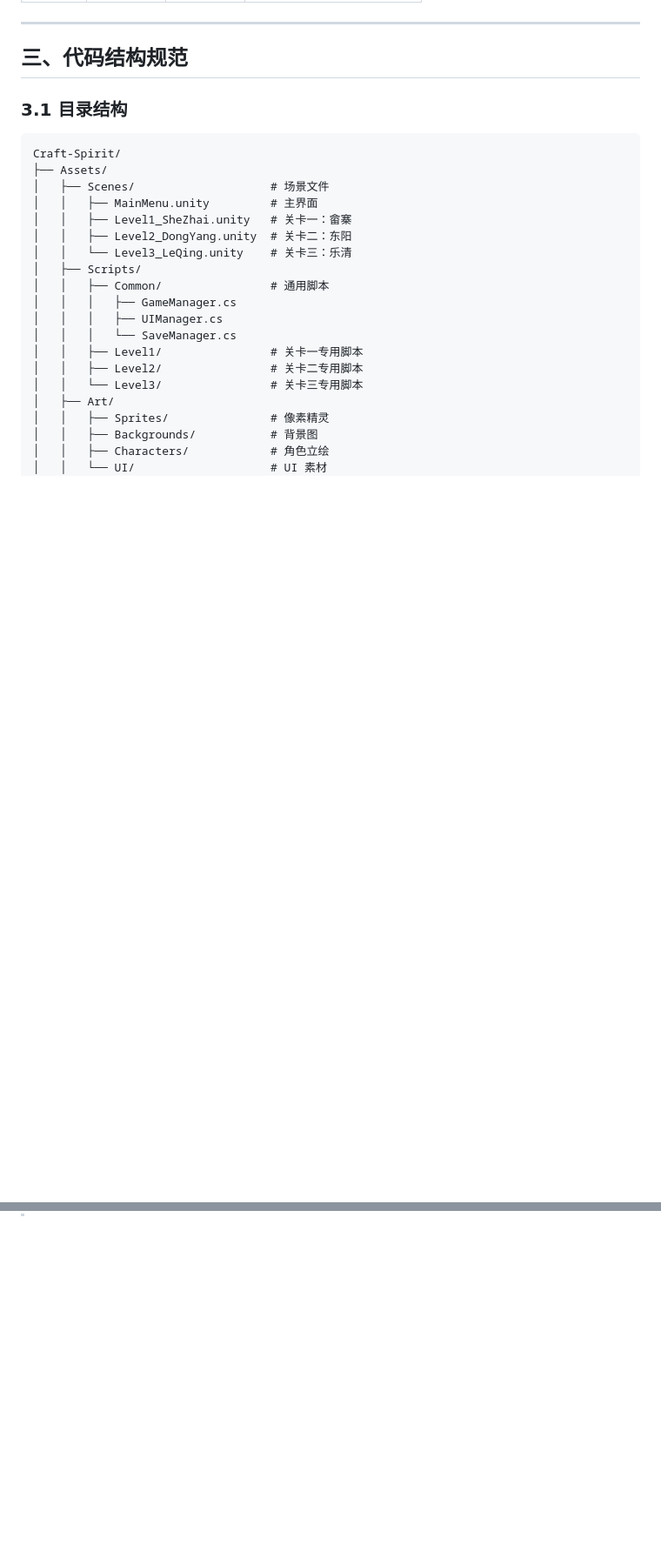
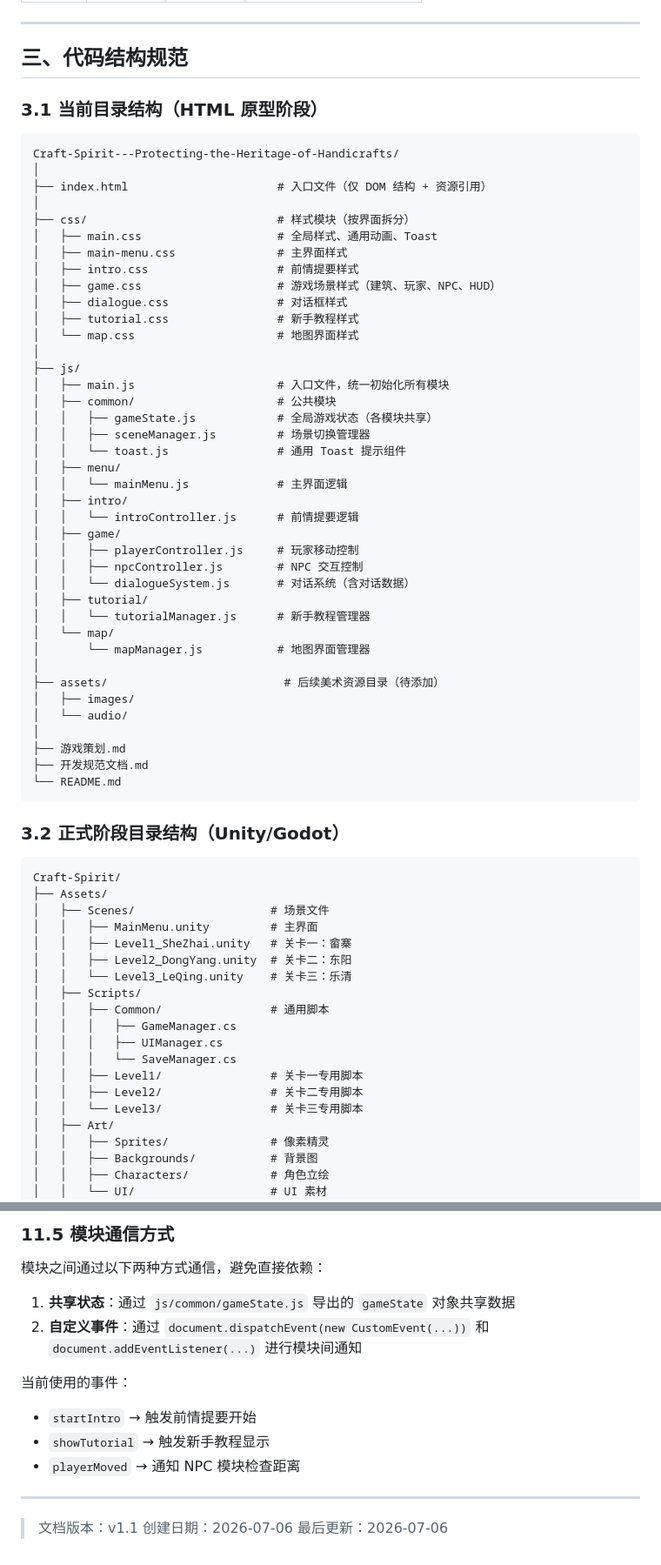
Before and after one commit to kkkkk-stk/Craft-Spirit---Protecting-the-Heritage-of-Handicrafts, a Markdown page: 开发规范文档.md, 2 parts joined by grey strips. Shown at 87% size. GitHub-like rendering; blank space fills up the shorter version.

````diff
--- a/开发规范文档.md
+++ b/开发规范文档.md
@@ -57,7 +58,51 @@
 
 ## 三、代码结构规范
 
-### 3.1 目录结构
+### 3.1 当前目录结构（HTML 原型阶段）
+
+```
+Craft-Spirit---Protecting-the-Heritage-of-Handicrafts/
+│
+├── index.html                      # 入口文件（仅 DOM 结构 + 资源引用）
+│
+├── css/                            # 样式模块（按界面拆分）
+│   ├── main.css                    # 全局样式、通用动画、Toast
+│   ├── main-menu.css               # 主界面样式
+│   ├── intro.css                   # 前情提要样式
+│   ├── game.css                    # 游戏场景样式（建筑、玩家、NPC、HUD）
+│   ├── dialogue.css                # 对话框样式
+│   ├── tutorial.css                # 新手教程样式
+│   └── map.css                     # 地图界面样式
+│
+├── js/
+│   ├── main.js                     # 入口文件，统一初始化所有模块
+│   ├── common/                     # 公共模块
+│   │   ├── gameState.js            # 全局游戏状态（各模块共享）
+│   │   ├── sceneManager.js         # 场景切换管理器
+│   │   └── toast.js                # 通用 Toast 提示组件
+│   ├── menu/
+│   │   └── mainMenu.js             # 主界面逻辑
+│   ├── intro/
+│   │   └── introController.js      # 前情提要逻辑
+│   ├── game/
+│   │   ├── playerController.js     # 玩家移动控制
+│   │   ├── npcController.js        # NPC 交互控制
+│   │   └── dialogueSystem.js       # 对话系统（含对话数据）
+│   ├── tutorial/
+│   │   └── tutorialManager.js      # 新手教程管理器
+│   └── map/
+│       └── mapManager.js           # 地图界面管理器
+│
+├── assets/                          # 后续美术资源目录（待添加）
+│   ├── images/
+│   └── audio/
+│
+├── 游戏策划.md
+├── 开发规范文档.md
+└── README.md
+```
+
+### 3.2 正式阶段目录结构（Unity/Godot）
 
 ```
 Craft-Spirit/
@@ -404,2 +509,17 @@ public class SaveData
+### 11.5 模块通信方式
+
+模块之间通过以下两种方式通信，避免直接依赖：
+
+1. **共享状态**：通过 `js/common/gameState.js` 导出的 `gameState` 对象共享数据
+2. **自定义事件**：通过 `document.dispatchEvent(new CustomEvent(...))` 和 `document.addEventListener(...)` 进行模块间通知
+
+当前使用的事件：
+- `startIntro` → 触发前情提要开始
+- `showTutorial` → 触发新手教程显示
+- `playerMoved` → 通知 NPC 模块检查距离
+
+---
+
+> 文档版本：v1.1
 > 创建日期：2026-07-06
 > 最后更新：2026-07-06
````
Also changed, not shown: other parts of 开发规范文档.md (+65 -4 lines).
